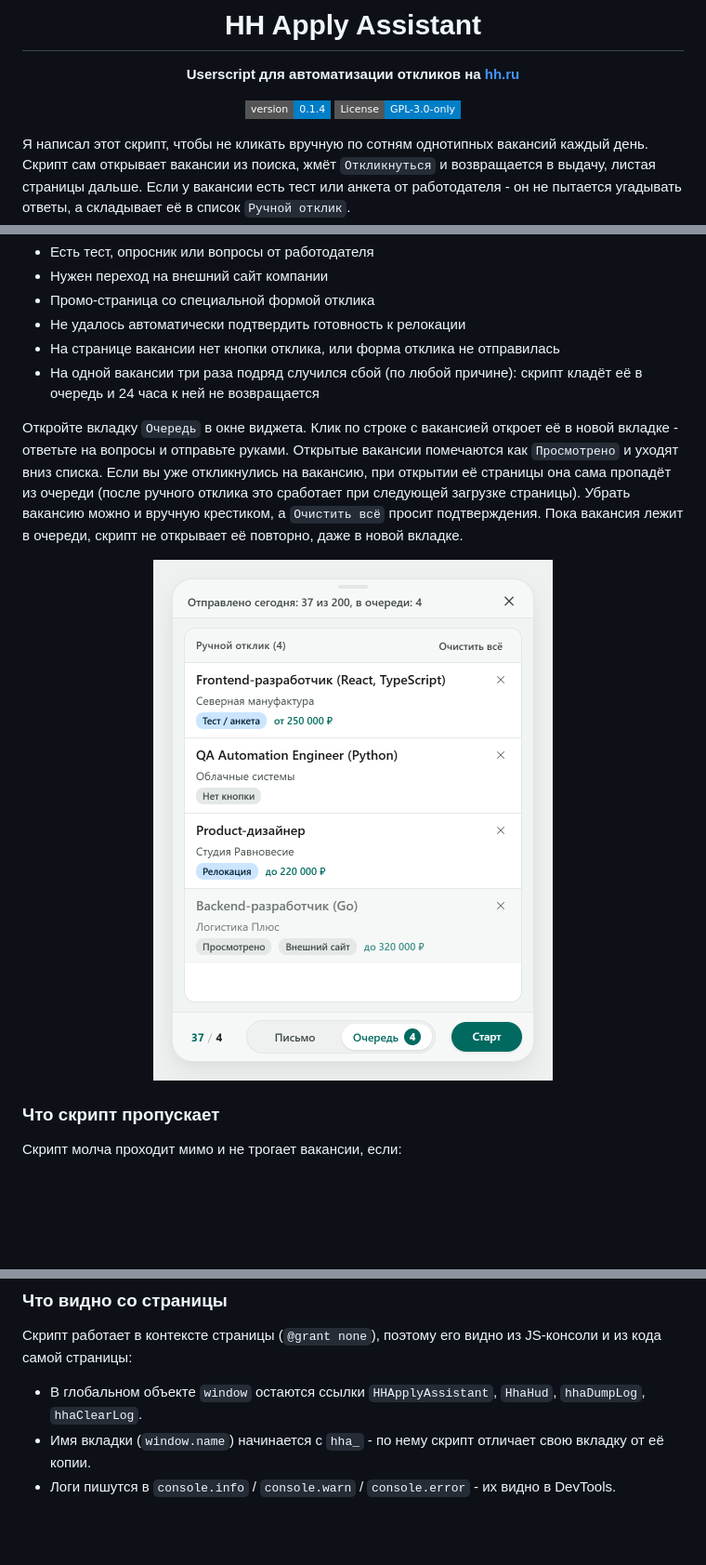
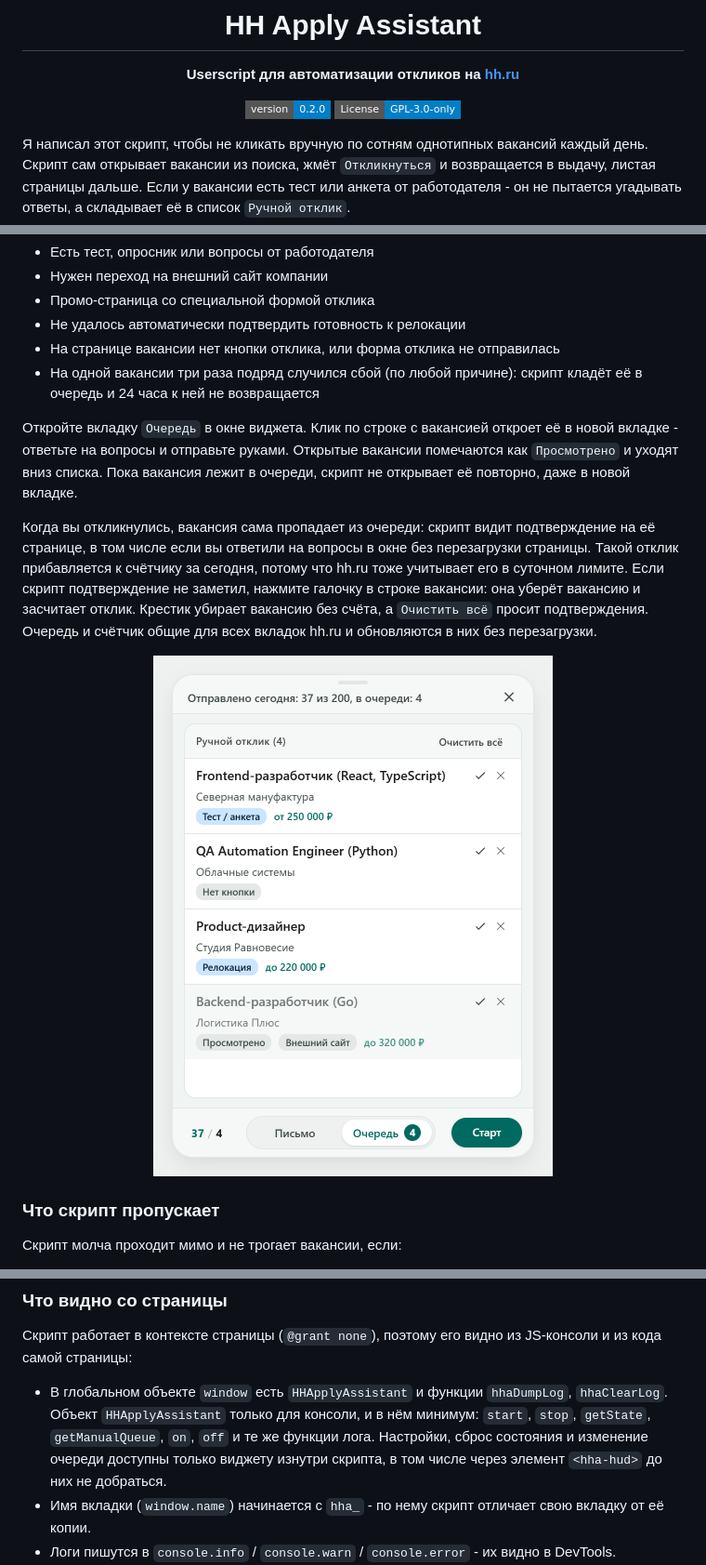
Before and after one commit to tgeruzov/hh-apply-assistant, a Markdown page: README.md, 3 parts joined by grey strips. Shown at 93% size. GitHub-like rendering; pictures changed too: docs/images/panel-queue.png; badges without logos; blank space fills up the shorter version.

Commit message:
feat(queue): count manual responses, sync tabs, smaller page API, release 0.2.0

```diff
--- a/README.md
+++ b/README.md
@@ -4,7 +4,7 @@
 
 **Userscript для автоматизации откликов на [hh.ru](https://hh.ru)**
 
-![Version](https://img.shields.io/badge/version-0.1.4-blue?style=flat-square)
+![Version](https://img.shields.io/badge/version-0.2.0-blue?style=flat-square)
 [![License: GPL-3.0-only](https://img.shields.io/badge/License-GPL--3.0--only-blue?style=flat-square)](./LICENSE)
 
 </div>
@@ -137,6 +137,8 @@ Chrome 137 и более ранние версии (версия видна на
 * На странице вакансии нет кнопки отклика, или форма отклика не отправилась
 * На одной вакансии три раза подряд случился сбой (по любой причине): скрипт кладёт её в очередь и 24 часа к ней не возвращается
 
-Откройте вкладку `Очередь` в окне виджета. Клик по строке с вакансией откроет её в новой вкладке - ответьте на вопросы и отправьте руками. Открытые вакансии помечаются как `Просмотрено` и уходят вниз списка. Если вы уже откликнулись на вакансию, при открытии её страницы она сама пропадёт из очереди (после ручного отклика это сработает при следующей загрузке страницы). Убрать вакансию можно и вручную крестиком, а `Очистить всё` просит подтверждения. Пока вакансия лежит в очереди, скрипт не открывает её повторно, даже в новой вкладке.
+Откройте вкладку `Очередь` в окне виджета. Клик по строке с вакансией откроет её в новой вкладке - ответьте на вопросы и отправьте руками. Открытые вакансии помечаются как `Просмотрено` и уходят вниз списка. Пока вакансия лежит в очереди, скрипт не открывает её повторно, даже в новой вкладке.
+
+Когда вы откликнулись, вакансия сама пропадает из очереди: скрипт видит подтверждение на её странице, в том числе если вы ответили на вопросы в окне без перезагрузки страницы. Такой отклик прибавляется к счётчику за сегодня, потому что hh.ru тоже учитывает его в суточном лимите. Если скрипт подтверждение не заметил, нажмите галочку в строке вакансии: она уберёт вакансию и засчитает отклик. Крестик убирает вакансию без счёта, а `Очистить всё` просит подтверждения. Очередь и счётчик общие для всех вкладок hh.ru и обновляются в них без перезагрузки.
 
 <p align="center">
@@ -198,7 +200,7 @@ Object.keys(localStorage).filter(k => /^(hh_apply_assistant_|hha:|hha_hud_)/.tes
 
 ### Что видно со страницы
 Скрипт работает в контексте страницы (`@grant none`), поэтому его видно из JS-консоли и из кода самой страницы:
-- В глобальном объекте `window` остаются ссылки `HHApplyAssistant`, `HhaHud`, `hhaDumpLog`, `hhaClearLog`.
+- В глобальном объекте `window` есть `HHApplyAssistant` и функции `hhaDumpLog`, `hhaClearLog`. Объект `HHApplyAssistant` только для консоли, и в нём минимум: `start`, `stop`, `getState`, `getManualQueue`, `on`, `off` и те же функции лога. Настройки, сброс состояния и изменение очереди доступны только виджету изнутри скрипта, в том числе через элемент `<hha-hud>` до них не добраться.
 - Имя вкладки (`window.name`) начинается с `hha_` - по нему скрипт отличает свою вкладку от её копии.
 - Логи пишутся в `console.info` / `console.warn` / `console.error` - их видно в DevTools.
 - Настройки, текст письма, очередь и лог лежат в `localStorage` сайта hh.ru, а значит, доступны любому JS на его страницах, включая сторонние счётчики.
```
Also changed, not shown: other parts of README.md (+3 -3 lines), 1 other file.
